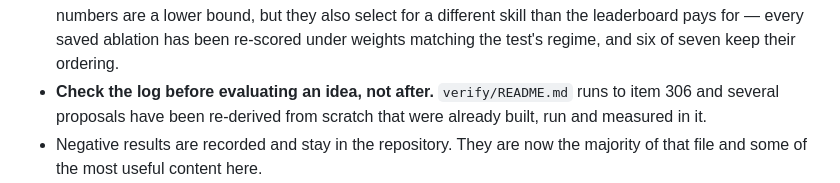
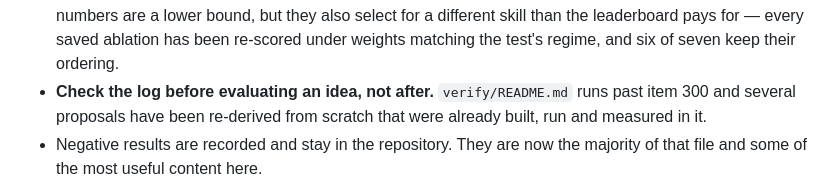
Before and after one commit to doctawho42/CYPChallenge, a Markdown page: README.md, the part around the change. Rendered like a GitHub page.

```diff
--- a/README.md
+++ b/README.md
@@ -134,7 +134,7 @@ the document.
   but they also select for a different skill than the leaderboard pays for — every saved
   ablation has been re-scored under weights matching the test's regime, and six of seven
   keep their ordering.
-- **Check the log before evaluating an idea, not after.** `verify/README.md` runs to item 306
+- **Check the log before evaluating an idea, not after.** `verify/README.md` runs past item 300
   and several proposals have been re-derived from scratch that were already built, run and
   measured in it.
 - Negative results are recorded and stay in the repository. They are now the majority of
```
Also changed, not shown: METHOD.md (+3 -3 lines), docs/method_report.md (+1 -1 lines).
